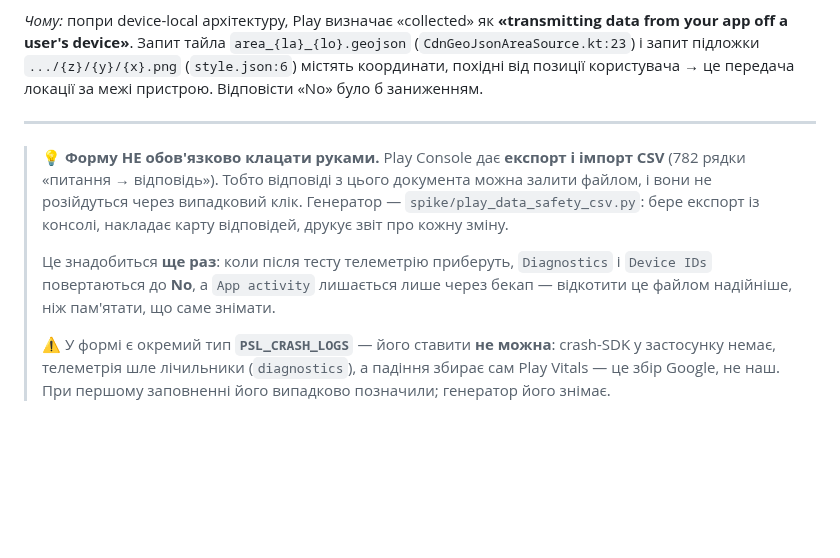
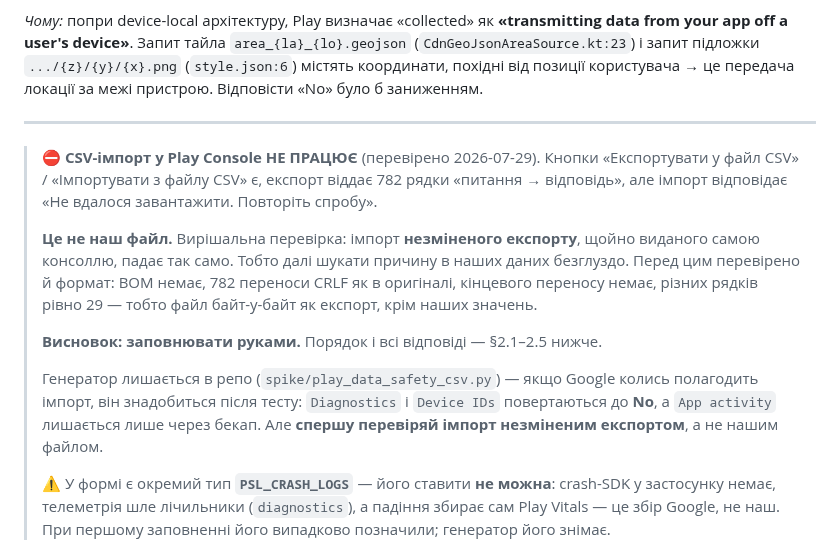
Before and after one commit to semden-info/streif-docs, a Markdown page: docs/play-data-safety.md, the part around the change. GitHub-like rendering; blank space fills up the shorter version.

Commit message:
docs: CSV-імпорт у Play Console не працює — заповнювати руками
Кнопки експорту/імпорту є, експорт віддає 782 рядки, але імпорт відповідає «Не
вдалося завантажити». Вирішальна перевірка: імпорт НЕЗМІНЕНОГО експорту, щойно
виданого самою консоллю, падає так само — отже справа не в наших даних.

Перед тим виключено формат: BOM немає, 782 CRLF як в оригіналі, кінцевого
переносу немає, різних рядків рівно 29. Файл байт-у-байт як експорт, крім наших
значень.

Генератор лишаю в репо: якщо Google полагодить імпорт, він знадобиться після
тесту (Diagnostics і Device IDs → No, App activity лишається лише через бекап).
Але в інструкції тепер прямо сказано перевіряти імпорт НЕЗМІНЕНИМ експортом, а
не нашим файлом — інакше наступного разу знову шукатимемо помилку в себе.

Co-Authored-By: Claude Opus 5 <noreply@anthropic.com>

```diff
--- a/docs/play-data-safety.md
+++ b/docs/play-data-safety.md
@@ -41,14 +41,20 @@ user's device»**. Запит тайла `area_{la}_{lo}.geojson` (`CdnGeoJsonAr
 
 ---
 
-> 💡 **Форму НЕ обов'язково клацати руками.** Play Console дає **експорт і імпорт CSV** (782 рядки
-> «питання → відповідь»). Тобто відповіді з цього документа можна залити файлом, і вони не розійдуться
-> через випадковий клік. Генератор — `spike/play_data_safety_csv.py`: бере експорт із консолі, накладає
-> карту відповідей, друкує звіт про кожну зміну.
+> ⛔ **CSV-імпорт у Play Console НЕ ПРАЦЮЄ** (перевірено 2026-07-29). Кнопки «Експортувати у файл CSV» /
+> «Імпортувати з файлу CSV» є, експорт віддає 782 рядки «питання → відповідь», але імпорт відповідає
+> «Не вдалося завантажити. Повторіть спробу».
 >
-> Це знадобиться **ще раз**: коли після тесту телеметрію приберуть, `Diagnostics` і `Device IDs`
-> повертаються до **No**, а `App activity` лишається лише через бекап — відкотити це файлом надійніше,
-> ніж пам'ятати, що саме знімати.
+> **Це не наш файл.** Вирішальна перевірка: імпорт **незміненого експорту**, щойно виданого самою
+> консоллю, падає так само. Тобто далі шукати причину в наших даних безглуздо. Перед цим перевірено й
+> формат: BOM немає, 782 переноси CRLF як в оригіналі, кінцевого переносу немає, різних рядків рівно 29
+> — тобто файл байт-у-байт як експорт, крім наших значень.
+>
+> **Висновок: заповнювати руками.** Порядок і всі відповіді — §2.1–2.5 нижче.
+>
+> Генератор лишається в репо (`spike/play_data_safety_csv.py`) — якщо Google колись полагодить імпорт,
+> він знадобиться після тесту: `Diagnostics` і `Device IDs` повертаються до **No**, а `App activity`
+> лишається лише через бекап. Але **спершу перевіряй імпорт незміненим експортом**, а не нашим файлом.
 >
 > ⚠️ У формі є окремий тип **`PSL_CRASH_LOGS`** — його ставити **не можна**: crash-SDK у застосунку
 > немає, телеметрія шле лічильники (`diagnostics`), а падіння збирає сам Play Vitals — це збір Google,
```
